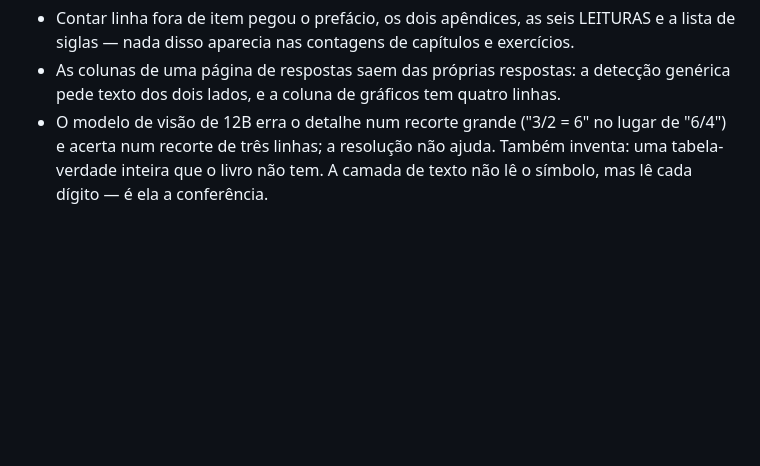
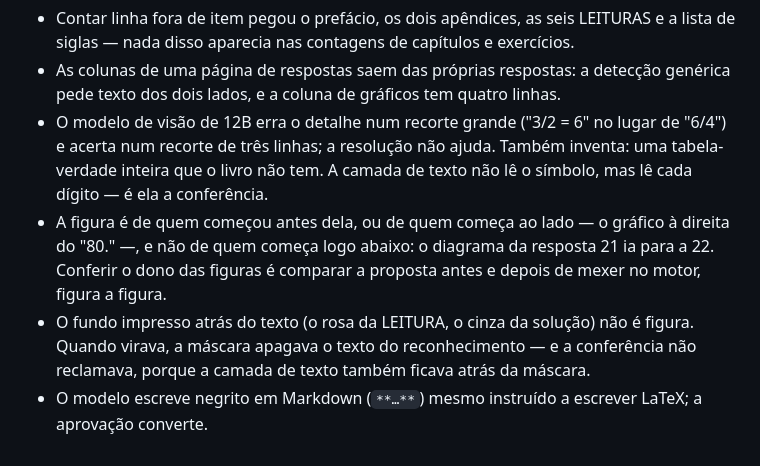
Before and after one commit to ChicoFigueiredo/LatexBookBank, a Markdown page: docs/_atual/perfil-de-captura.md, the part around the change. Drawn GitHub-style; blank space fills up the shorter version.

```diff
--- a/docs/_atual/perfil-de-captura.md
+++ b/docs/_atual/perfil-de-captura.md
@@ -60,3 +60,6 @@ Mudou a proposta, muda a versão: do perfil, quando a regra é dele; do motor (`
 - Contar linha fora de item pegou o prefácio, os dois apêndices, as seis LEITURAS e a lista de siglas — nada disso aparecia nas contagens de capítulos e exercícios.
 - As colunas de uma página de respostas saem das próprias respostas: a detecção genérica pede texto dos dois lados, e a coluna de gráficos tem quatro linhas.
 - O modelo de visão de 12B erra o detalhe num recorte grande ("3/2 = 6" no lugar de "6/4") e acerta num recorte de três linhas; a resolução não ajuda. Também inventa: uma tabela-verdade inteira que o livro não tem. A camada de texto não lê o símbolo, mas lê cada dígito — é ela a conferência.
+- A figura é de quem começou antes dela, ou de quem começa ao lado — o gráfico à direita do "80." —, e não de quem começa logo abaixo: o diagrama da resposta 21 ia para a 22. Conferir o dono das figuras é comparar a proposta antes e depois de mexer no motor, figura a figura.
+- O fundo impresso atrás do texto (o rosa da LEITURA, o cinza da solução) não é figura. Quando virava, a máscara apagava o texto do reconhecimento — e a conferência não reclamava, porque a camada de texto também ficava atrás da máscara.
+- O modelo escreve negrito em Markdown (`**…**`) mesmo instruído a escrever LaTeX; a aprovação converte.
```
Also changed, not shown: docs/_atual/_planejamento.md (+15 -0 lines).
